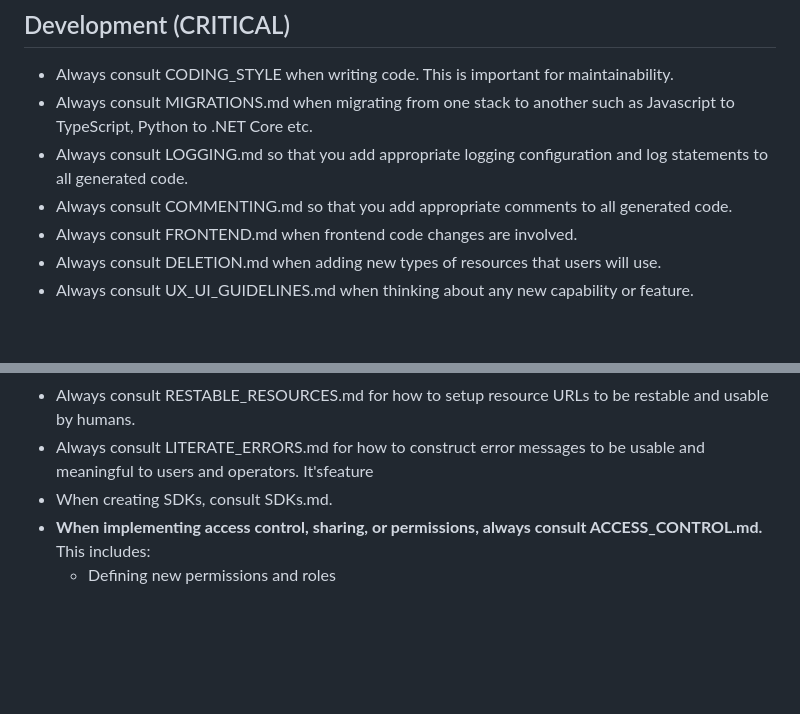
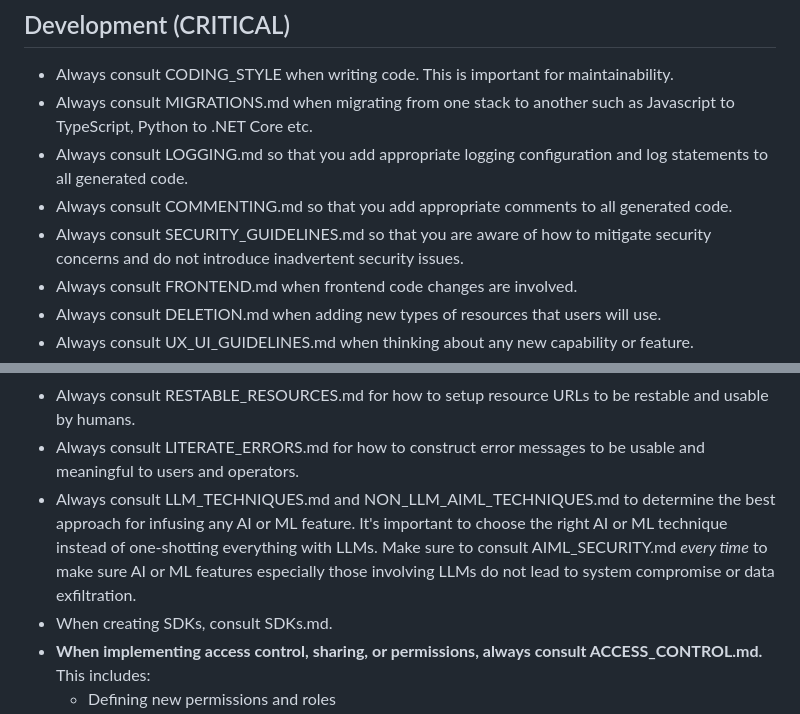
Before and after one commit to priyavijaikalyan2007/instructions, a Markdown page: AGENTS.md, 2 parts joined by grey strips. GitHub-like rendering; blank space fills up the shorter version.

Commit message:
Added pointer for security guidelines.

```diff
--- a/AGENTS.md
+++ b/AGENTS.md
@@ -63,6 +63,7 @@ This folder contains the root of an enterprise SaaS. This SaaS follows a super-a
 - Always consult MIGRATIONS.md when migrating from one stack to another such as Javascript to TypeScript, Python to .NET Core etc.
 - Always consult LOGGING.md so that you add appropriate logging configuration and log statements to all generated code.
 - Always consult COMMENTING.md so that you add appropriate comments to all generated code.
+- Always consult SECURITY_GUIDELINES.md so that you are aware of how to mitigate security concerns and do not introduce inadvertent security issues.
 - Always consult FRONTEND.md when frontend code changes are involved.
 - Always consult DELETION.md when adding new types of resources that users will use.
 - Always consult UX_UI_GUIDELINES.md when thinking about any new capability or feature.
@@ -74,7 +75,7 @@ This folder contains the root of an enterprise SaaS. This SaaS follows a super-a
 - When selecting libraries for frontend functionality, always consult FRONTEND_LIBRARY_SELECTION.md for guidelines and FRONTEND_SELECTION.md for pre-canned recommendations.
 - Always consult RESTABLE_RESOURCES.md for how to setup resource URLs to be restable and usable by humans.
 - Always consult LITERATE_ERRORS.md for how to construct error messages to be usable and meaningful to users and operators.
-It'sfeature
+- Always consult LLM_TECHNIQUES.md and NON_LLM_AIML_TECHNIQUES.md to determine the best approach for infusing any AI or ML feature. It's important to choose the right AI or ML technique instead of one-shotting everything with LLMs. Make sure to consult AIML_SECURITY.md *every time* to make sure AI or ML features especially those involving LLMs do not lead to system compromise or data exfiltration.
 - When creating SDKs, consult SDKs.md.
 - **When implementing access control, sharing, or permissions, always consult ACCESS_CONTROL.md.** This includes:
   - Defining new permissions and roles
```
